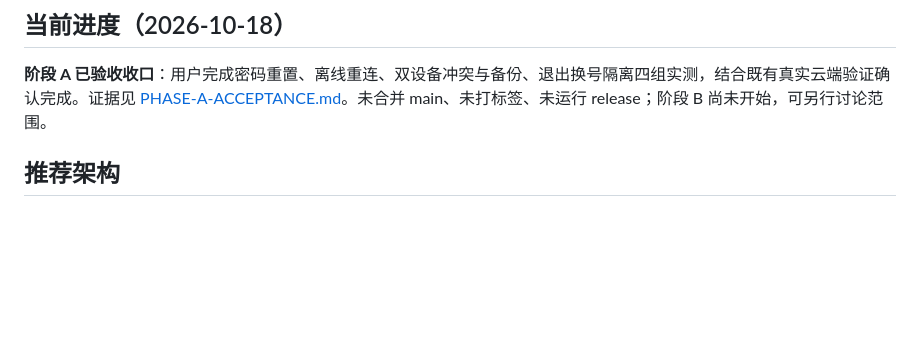
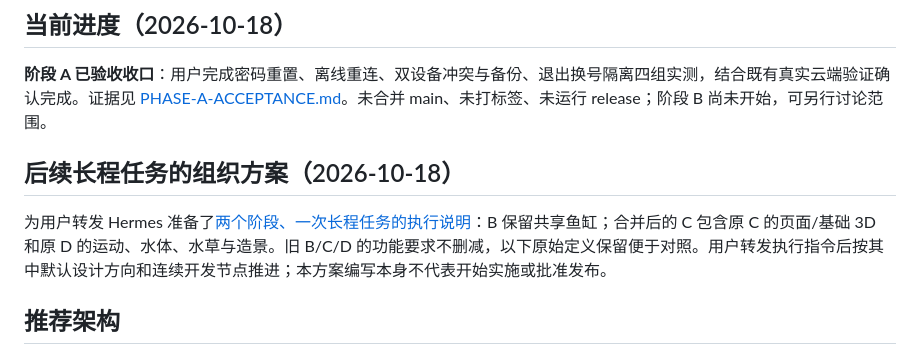
Before and after one commit to Mintzz666/MoFish, a Markdown page: docs/ROADMAP.md, the part around the change. GitHub-like rendering; blank space fills up the shorter version.

Commit message:
docs: prepare Hermes long-run shared aquarium and visual task

```diff
--- a/docs/ROADMAP.md
+++ b/docs/ROADMAP.md
@@ -7,6 +7,10 @@
 ## 当前进度（2026-10-18）
 
 **阶段 A 已验收收口**：用户完成密码重置、离线重连、双设备冲突与备份、退出换号隔离四组实测，结合既有真实云端验证确认完成。证据见 [PHASE-A-ACCEPTANCE.md](PHASE-A-ACCEPTANCE.md)。未合并 main、未打标签、未运行 release；阶段 B 尚未开始，可另行讨论范围。
+
+## 后续长程任务的组织方案（2026-10-18）
+
+为用户转发 Hermes 准备了[两个阶段、一次长程任务的执行说明](HERMES-POST-A-LONG-RUN-PROMPT.md)：B 保留共享鱼缸；合并后的 C 包含原 C 的页面/基础 3D 和原 D 的运动、水体、水草与造景。旧 B/C/D 的功能要求不删减，以下原始定义保留便于对照。用户转发执行指令后按其中默认设计方向和连续开发节点推进；本方案编写本身不代表开始实施或批准发布。
 
 ## 推荐架构
 
```
Also changed, not shown: docs/HERMES-POST-A-LONG-RUN-PROMPT.md (added, +187 -0 lines).
